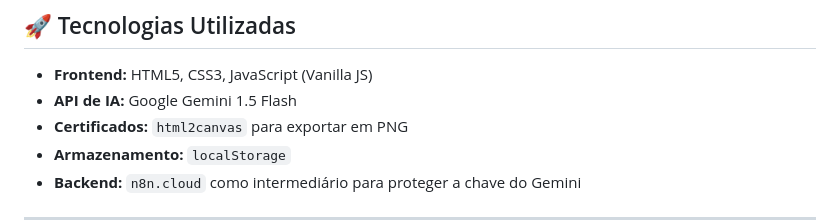
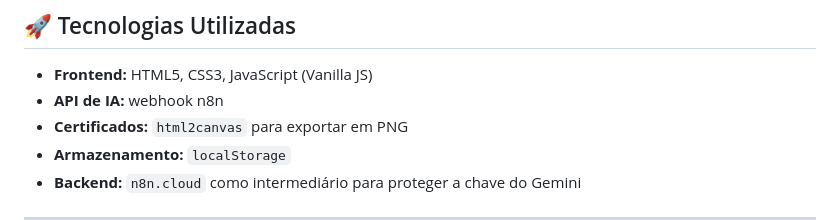
Before and after one commit to tonicjunior/ia-academy, a Markdown page: README.md, the part around one of its changes. Drawn GitHub-style.

Commit message:
ajuste readme.md

```diff
--- a/README.md
+++ b/README.md
@@ -65,7 +65,7 @@ A plataforma guia o usuário através de módulos e subtópicos com aulas intera
 ## 🚀 Tecnologias Utilizadas
 
 - **Frontend:** HTML5, CSS3, JavaScript (Vanilla JS)
-- **API de IA:** Google Gemini 1.5 Flash
+- **API de IA:** webhook n8n
 - **Certificados:** `html2canvas` para exportar em PNG
 - **Armazenamento:** `localStorage`
 - **Backend:** `n8n.cloud` como intermediário para proteger a chave do Gemini
```
Also changed, not shown: other parts of README.md (+1 -1 lines).
